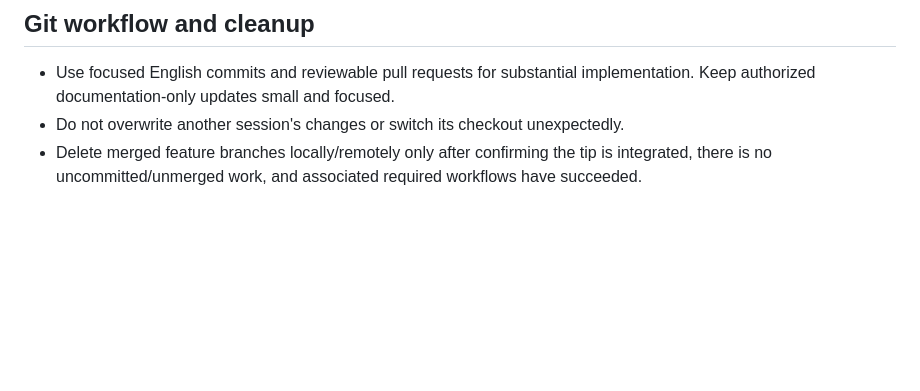
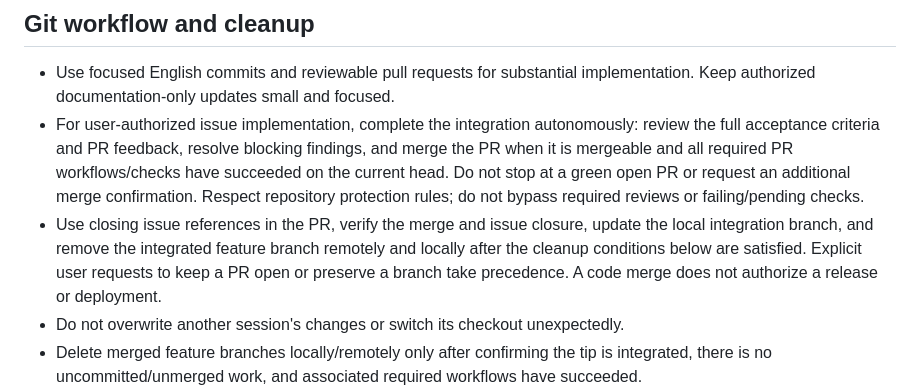
Before and after one commit to CompuMasterGmbH/shopify-administration, a Markdown page: AGENTS.md, the part around the change. GitHub-like rendering; blank space fills up the shorter version.

Commit message:
Document autonomous merge and feature branch cleanup

```diff
--- a/AGENTS.md
+++ b/AGENTS.md
@@ -102,6 +102,8 @@ The shared Core/storage runner can also execute on other supported .NET 10 hosts
 ## Git workflow and cleanup
 
 - Use focused English commits and reviewable pull requests for substantial implementation. Keep authorized documentation-only updates small and focused.
+- For user-authorized issue implementation, complete the integration autonomously: review the full acceptance criteria and PR feedback, resolve blocking findings, and merge the PR when it is mergeable and all required PR workflows/checks have succeeded on the current head. Do not stop at a green open PR or request an additional merge confirmation. Respect repository protection rules; do not bypass required reviews or failing/pending checks.
+- Use closing issue references in the PR, verify the merge and issue closure, update the local integration branch, and remove the integrated feature branch remotely and locally after the cleanup conditions below are satisfied. Explicit user requests to keep a PR open or preserve a branch take precedence. A code merge does not authorize a release or deployment.
 - Do not overwrite another session's changes or switch its checkout unexpectedly.
 - Delete merged feature branches locally/remotely only after confirming the tip is integrated, there is no uncommitted/unmerged work, and associated required workflows have succeeded.
 - Keep branches while PRs are open or required workflows are queued, running, awaiting approval, failed, or uncertain.
```
